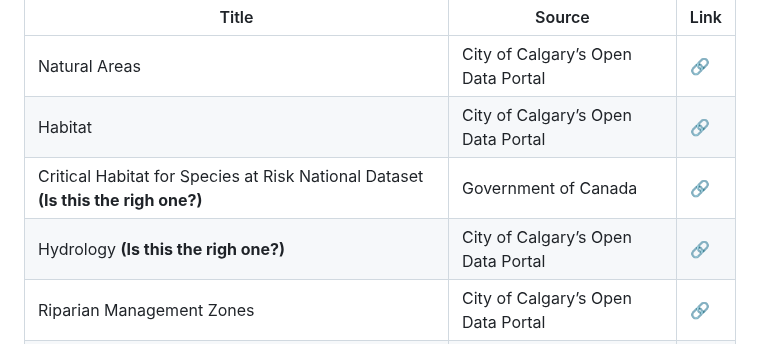
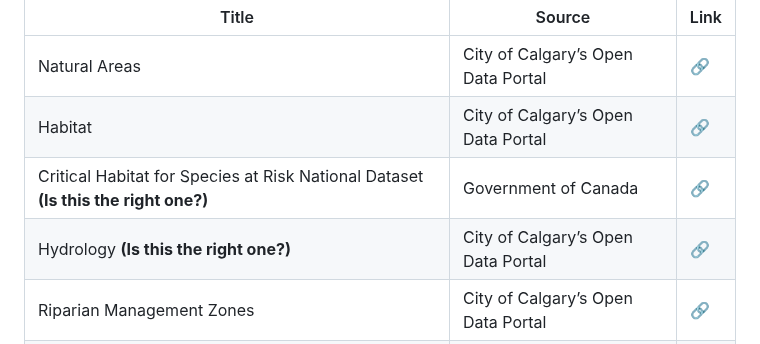
Before and after one commit to adamreidsmith/ecce-app-challenge, a Markdown page: README.md, the part around the change. Drawn GitHub-style.

```diff
--- a/README.md
+++ b/README.md
@@ -86,8 +86,8 @@ All data obtained for this project is open data provided by Canadian organizatio
 | --- | --- | --- |
 | Natural Areas | City of Calgary’s Open Data Portal | [:link:](https://data.calgary.ca/Environment/Natural-Areas/szzc-mugz) |
 | Habitat | City of Calgary’s Open Data Portal | [:link:](https://data.calgary.ca/Environment/Habitat/7tax-5vsg) |
-| Critical Habitat for Species at Risk National Dataset **(Is this the righ one?)** | Government of Canada | [:link:](https://open.canada.ca/data/en/dataset/47caa405-be2b-4e9e-8f53-c478ade2ca74) |
-| Hydrology **(Is this the righ one?)** | City of Calgary’s Open Data Portal | [:link:](https://data.calgary.ca/Environment/Hydrology/47bt-eefd) |
+| Critical Habitat for Species at Risk National Dataset **(Is this the right one?)** | Government of Canada | [:link:](https://open.canada.ca/data/en/dataset/47caa405-be2b-4e9e-8f53-c478ade2ca74) |
+| Hydrology **(Is this the right one?)** | City of Calgary’s Open Data Portal | [:link:](https://data.calgary.ca/Environment/Hydrology/47bt-eefd) |
 | Riparian Management Zones | City of Calgary’s Open Data Portal | [:link:](https://data.calgary.ca/Environment/Riparian-Management-Zones/fyid-twcw) |
 | Park Sites | City of Calgary’s Open Data Portal | [:link:](https://data.calgary.ca/Recreation-and-Culture/Parks-Sites/i9fu-gjqj) |
 | Tree Canopy Coverage<br/>(2012 - 2020) | City of Calgary’s Open Data Portal | [:link:](https://data.calgary.ca/Environment/Tree-Canopy-coverage-map-2012-2020-/dg68-2qx3) |
```
